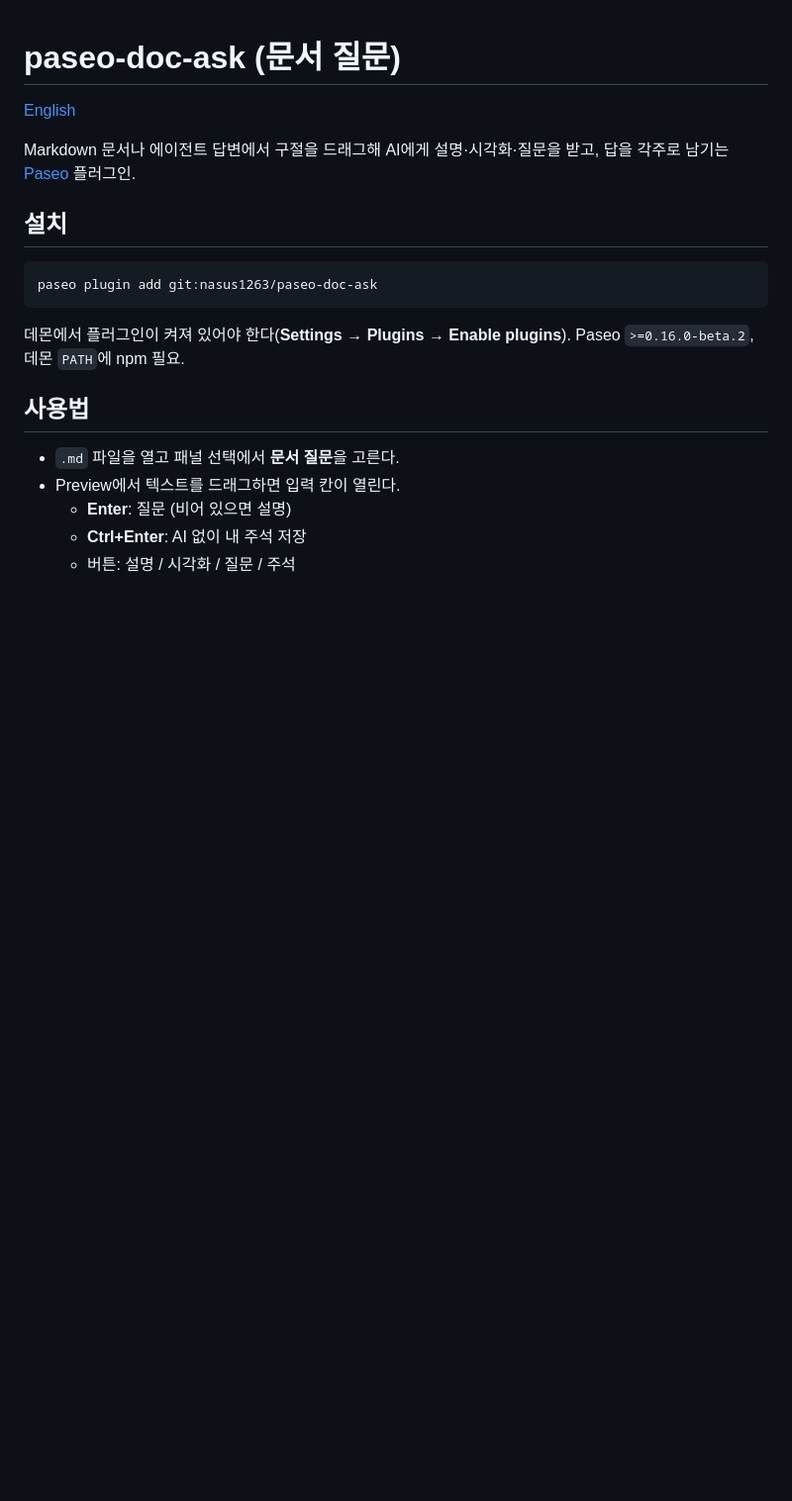
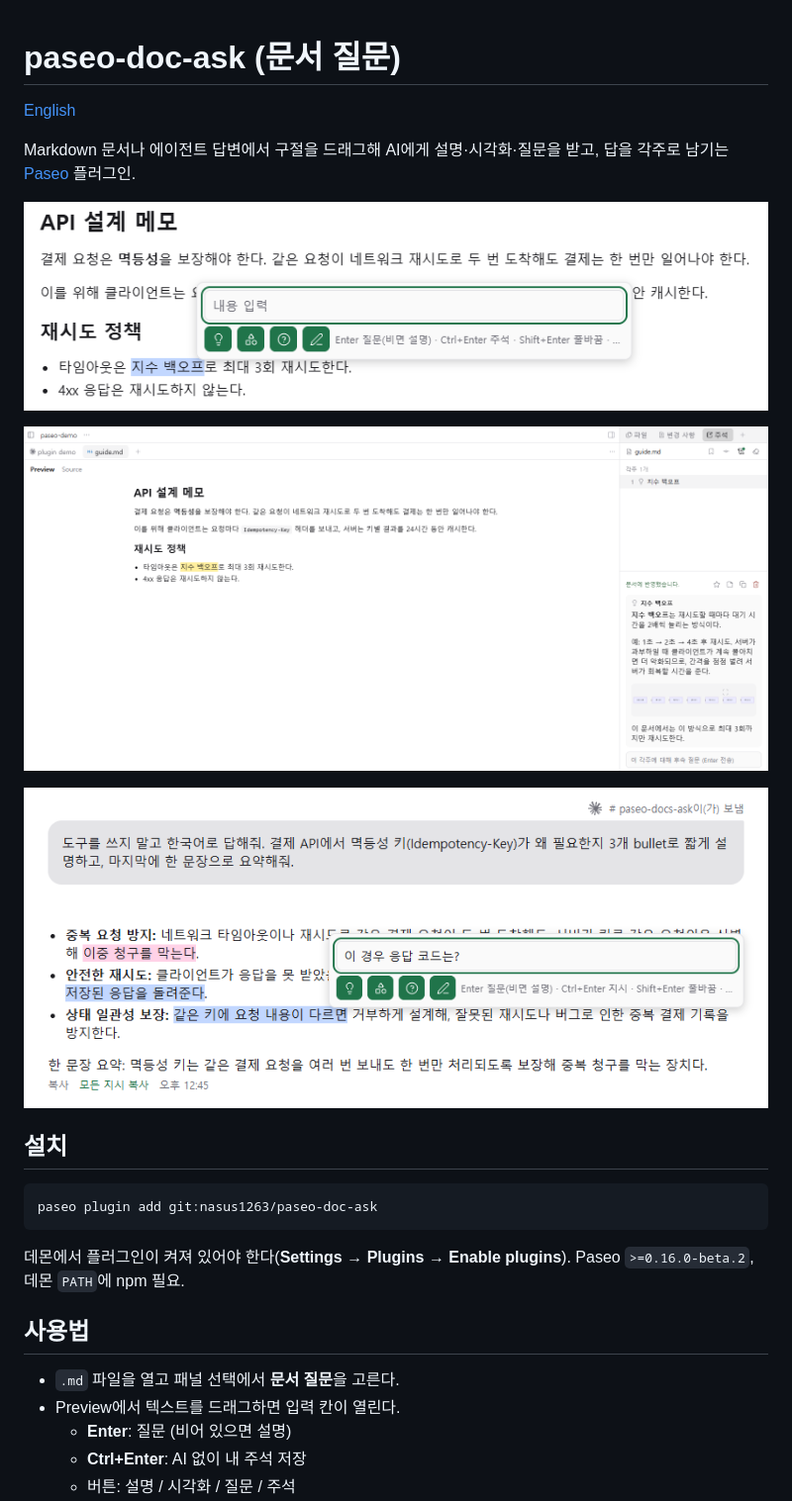
Before and after one commit to nasus1263/paseo-doc-ask, a Markdown page: README.ko.md, the part around the change. Shown at 99% size. Rendered like a GitHub page; pictures changed too: docs/images/chat-instruction-temp-note.png (added), docs/images/document-footnote-panel.png (added), docs/images/document-popup.png (added); blank space fills up the shorter version.

```diff
--- a/README.ko.md
+++ b/README.ko.md
@@ -3,6 +3,12 @@
 [English](README.md)
 
 Markdown 문서나 에이전트 답변에서 구절을 드래그해 AI에게 설명·시각화·질문을 받고, 답을 각주로 남기는 [Paseo](https://paseo.sh) 플러그인.
+
+![문서에서 드래그하면 열리는 입력 칸](docs/images/document-popup.png)
+
+![형광펜 각주와 주석 패널](docs/images/document-footnote-panel.png)
+
+![에이전트 답변의 지시(분홍), 임시 각주(파랑), 입력 칸](docs/images/chat-instruction-temp-note.png)
 
 ## 설치
 
```
Also changed, not shown: README.md (+6 -0 lines).
